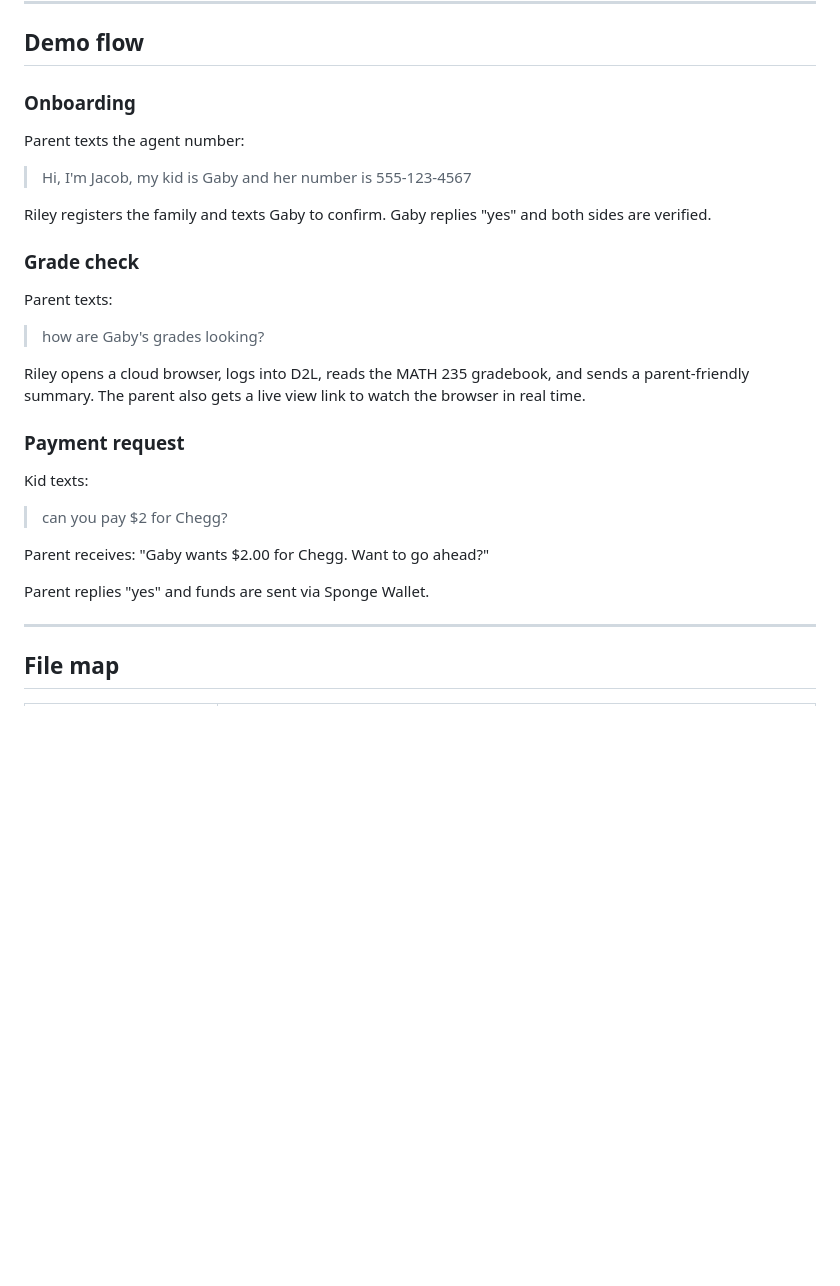
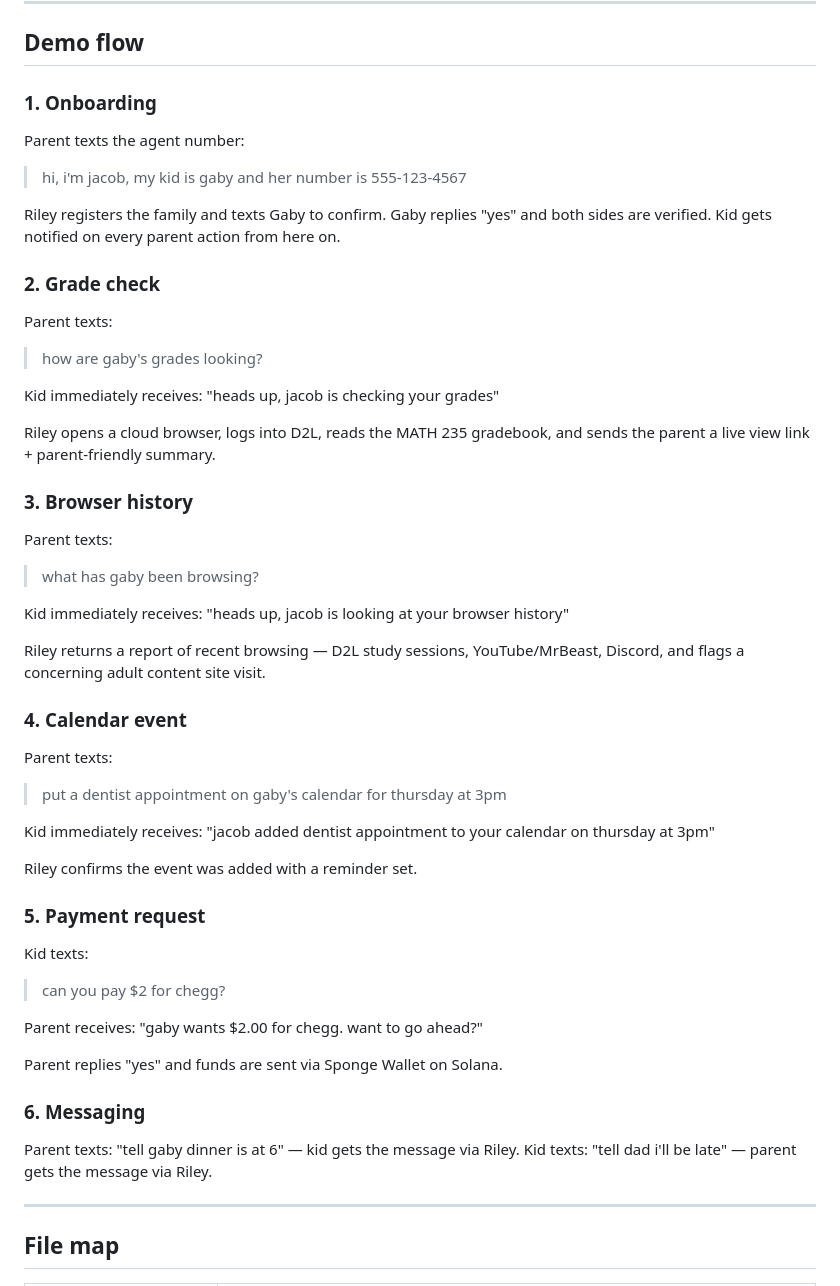
Before and after one commit to FuJacob/yc, a Markdown page: README.md, the part around the change. Rendered like a GitHub page; blank space fills up the shorter version.

Commit message:
Update demo flow with browser history, calendar, and notification timing
Co-Authored-By: Claude Opus 4.6 <noreply@anthropic.com>

```diff
--- a/README.md
+++ b/README.md
@@ -109,31 +109,58 @@ bash go.sh
 
 ## Demo flow
 
-### Onboarding
+### 1. Onboarding
 
 Parent texts the agent number:
 
-> Hi, I'm Jacob, my kid is Gaby and her number is 555-123-4567
+> hi, i'm jacob, my kid is gaby and her number is 555-123-4567
 
-Riley registers the family and texts Gaby to confirm. Gaby replies "yes" and both sides are verified.
+Riley registers the family and texts Gaby to confirm. Gaby replies "yes" and both sides are verified. Kid gets notified on every parent action from here on.
 
-### Grade check
+### 2. Grade check
 
 Parent texts:
 
-> how are Gaby's grades looking?
+> how are gaby's grades looking?
 
-Riley opens a cloud browser, logs into D2L, reads the MATH 235 gradebook, and sends a parent-friendly summary. The parent also gets a live view link to watch the browser in real time.
+Kid immediately receives: "heads up, jacob is checking your grades"
 
-### Payment request
+Riley opens a cloud browser, logs into D2L, reads the MATH 235 gradebook, and sends the parent a live view link + parent-friendly summary.
+
+### 3. Browser history
+
+Parent texts:
+
+> what has gaby been browsing?
+
+Kid immediately receives: "heads up, jacob is looking at your browser history"
+
+Riley returns a report of recent browsing — D2L study sessions, YouTube/MrBeast, Discord, and flags a concerning adult content site visit.
+
+### 4. Calendar event
+
+Parent texts:
+
+> put a dentist appointment on gaby's calendar for thursday at 3pm
+
+Kid immediately receives: "jacob added dentist appointment to your calendar on thursday at 3pm"
+
+Riley confirms the event was added with a reminder set.
+
+### 5. Payment request
 
 Kid texts:
 
-> can you pay $2 for Chegg?
+> can you pay $2 for chegg?
 
-Parent receives: "Gaby wants $2.00 for Chegg. Want to go ahead?"
+Parent receives: "gaby wants $2.00 for chegg. want to go ahead?"
 
-Parent replies "yes" and funds are sent via Sponge Wallet.
+Parent replies "yes" and funds are sent via Sponge Wallet on Solana.
+
+### 6. Messaging
+
+Parent texts: "tell gaby dinner is at 6" — kid gets the message via Riley.
+Kid texts: "tell dad i'll be late" — parent gets the message via Riley.
 
 ---
 
```
